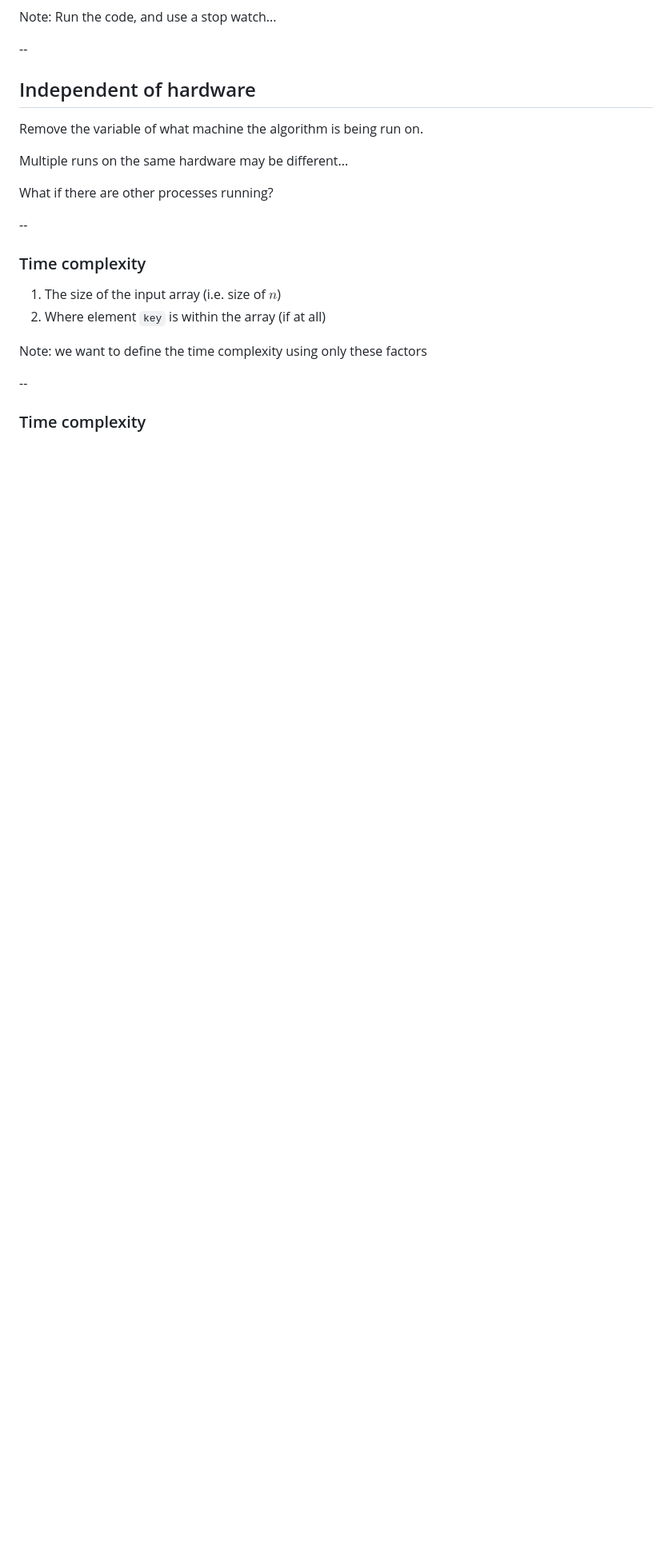
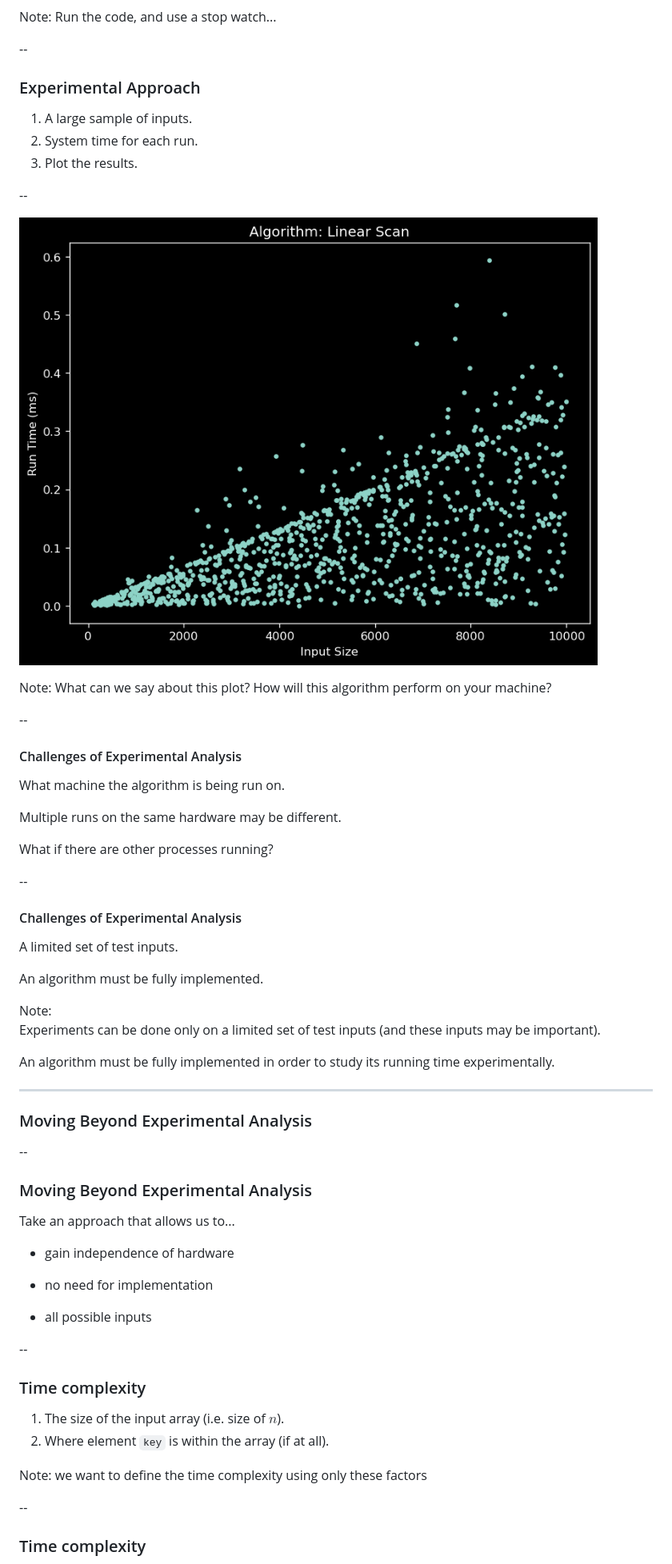
Before and after one commit to uea-teaching/computing-principles, a Markdown page: lectures/analysis1/analysis1.md, the part around the change printed below. Shown: that part at 80% size. Drawn GitHub-style; pictures changed too: lectures/assets/img/lin_scan_experiment.png (added); blank space fills up the shorter version.

Commit message:
update slides

```diff
--- a/lectures/analysis1/analysis1.md
+++ b/lectures/analysis1/analysis1.md
@@ -256,20 +292,73 @@ Note: Run the code, and use a stop watch...
 
 --
 
-## Independent of hardware
+### Experimental Approach
 
-Remove the variable of what machine the algorithm is being run on.
+1. A large sample of inputs.
+2. System time for each run.
+3. Plot the results.
 
-Multiple runs on the same hardware may be different...
+--
+
+![linear scan](../assets/img/lin_scan_experiment.png)
+
+Note: What can we say about this plot?
+How will this algorithm perform on your machine?
+
+--
+
+#### Challenges of Experimental Analysis
+
+What machine the algorithm is being run on.
+<!-- .element: class="fragment" -->
+
+Multiple runs on the same hardware may be different.
+<!-- .element: class="fragment" -->
 
 What if there are other processes running?
+<!-- .element: class="fragment" -->
+
+--
+
+#### Challenges of Experimental Analysis
+
+A limited set of test inputs.
+<!-- .element: class="fragment" -->
+
+An algorithm must be fully implemented.
+<!-- .element: class="fragment" -->
+
+Note:
+Experiments can be done only on a limited set of test inputs
+ (and these inputs may be important).
+
+An algorithm must be fully implemented in order to  study its running time experimentally.
+
+---
+
+<!-- .slide: data-auto-animate -->
+### Moving Beyond Experimental Analysis
+
+--
+
+<!-- .slide: data-auto-animate -->
+### Moving Beyond Experimental Analysis
+
+Take an approach that allows us to...
+
+* gain independence of hardware
+<!-- .element: class="fragment" -->
+* no need for implementation
+<!-- .element: class="fragment" -->
+* all possible inputs
+<!-- .element: class="fragment" -->
 
 --
 
 ### Time complexity
 
-1. The size of the input array (i.e. size of $n$)
-2. Where element `key` is within the array (if at all)
+1. The size of the input array (i.e. size of $n$).
+2. Where element `key` is within the array (if at all).
 
 Note: we want to define the time complexity using only these factors
 
```
Also changed, not shown: other parts of lectures/analysis1/analysis1.md (+231 -53 lines), lectures/assets/img/complexity.png (added), lectures/assets/img/sum_experiment.png (added), 1 other file.
